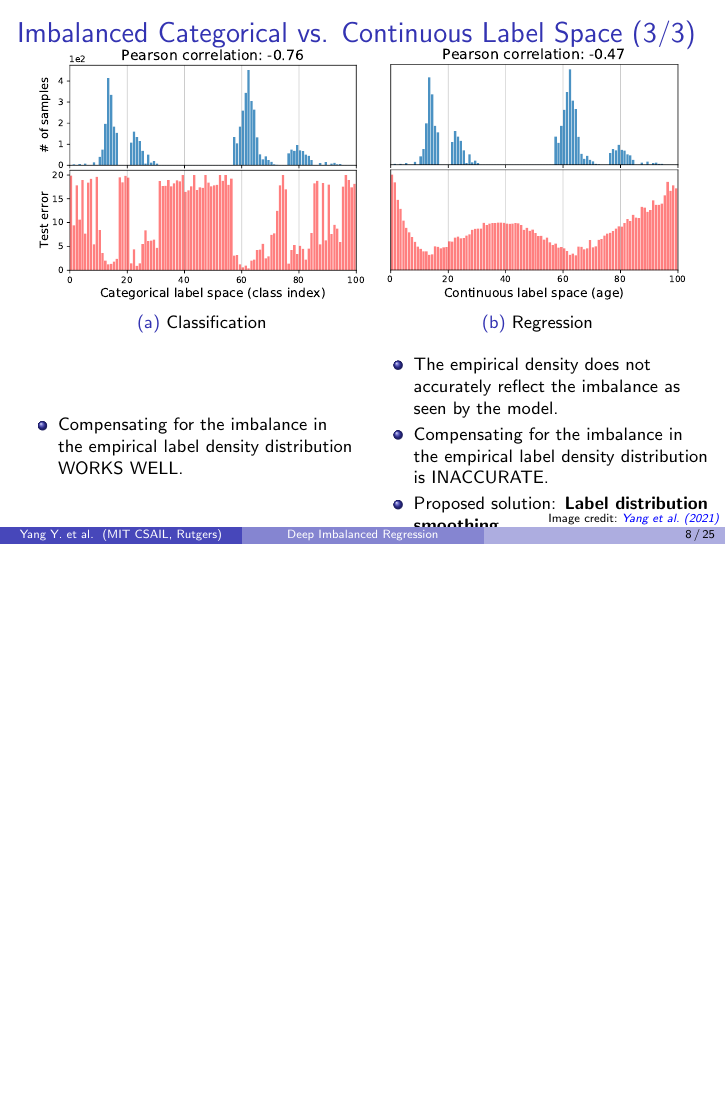
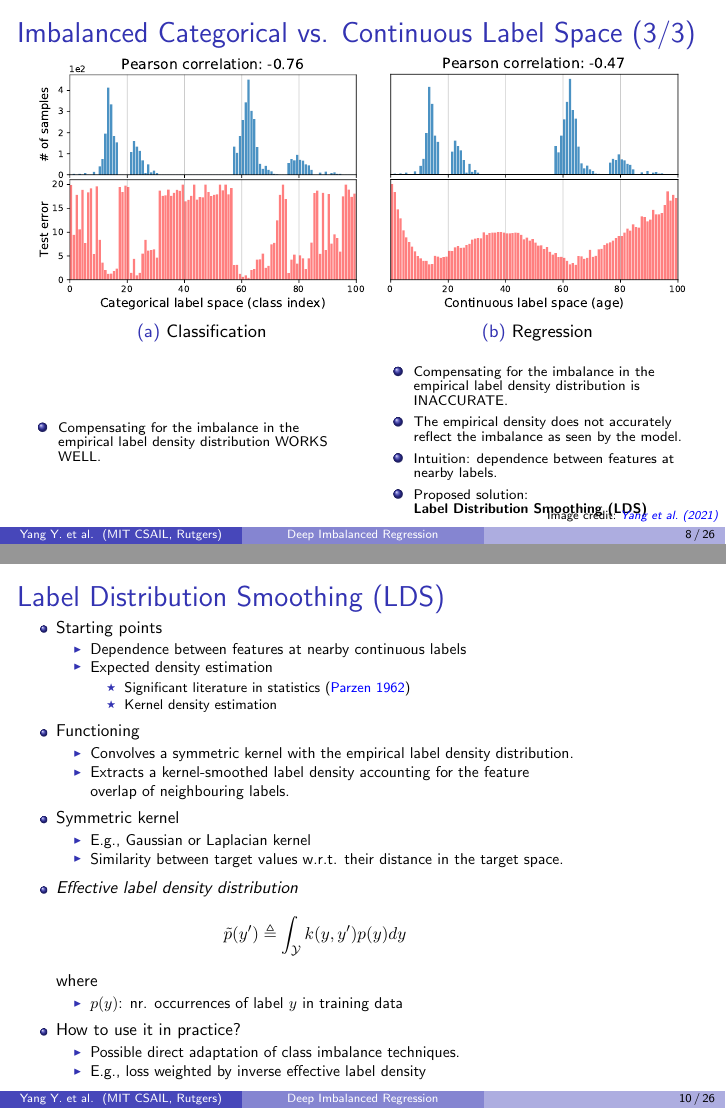
Before and after one commit to GianmarcoMidena/dir-presentation, LaTeX slides (presentation.tex, which reads sections/label_distribution_smoothing.tex): page 10 of 33 before the commit and pages 10 and 12 of 34 after it, the two joined at a grey line, the shorter picture padded with empty space. Compiled offline with pdfLaTeX.

Commit message:
LDS functioning

```diff
--- a/presentation.tex
+++ b/presentation.tex
@@ -14,11 +14,11 @@ hyperref={
 \usepackage{cleveref}
 
 \usepackage{amsmath}
+\usepackage{amssymb}
 \usepackage{bm}
 \usepackage{bbm}
 \usepackage{mathrsfs}
 \usepackage{mathtools}
-\usepackage[cal=boondoxo]{mathalpha}
 
 % Change horizontal spacing
 \setlength{\tabcolsep}{3pt}
--- a/sections/label_distribution_smoothing.tex
+++ b/sections/label_distribution_smoothing.tex
@@ -82,9 +82,9 @@
 		\end{subfigure}
 		%\caption{}
 	\end{figure}
-	\footnotesize
 	\vspace{-1em}
 	\begin{columns}
+		\fontsize{7pt}{7.2}\selectfont
 		\begin{column}{0.5\textwidth}
 			\begin{itemize}
 				\item Compensating for the imbalance in the empirical label
@@ -92,11 +92,12 @@
 			\end{itemize}
 		\end{column}
 		\begin{column}{0.5\textwidth}
-			\begin{itemize}\setlength\itemsep{0em}
-				\item The empirical density does not accurately reflect the imbalance as seen by the model.
+			\begin{itemize}\setlength\itemsep{.5em}
 				\item Compensating for the imbalance in the empirical label
 				density distribution is INACCURATE.
-				\item Proposed solution: \textbf{Label distribution smoothing}
+				\item The empirical density does not accurately reflect the imbalance as seen by the model.
+				\item Intuition: dependence between features at nearby labels.
+				\item Proposed solution: \\\textbf{Label Distribution Smoothing (LDS)}
 			\end{itemize}
 		\end{column}
 	\end{columns}
@@ -110,3 +111,40 @@
 	\end{figure}
 	\credit{Image}{yang2021delving}
 \end{frame}
+
+\begin{frame}[shrink=3]{Label Distribution Smoothing (LDS)}
+	\begin{itemize}\setlength\itemsep{.5em}
+		\item  Starting points
+		\begin{itemize}
+			\item Dependence between features at nearby continuous labels
+			\item Expected density estimation
+			\begin{itemize}
+				\item Significant literature in statistics~(\cite{parzen1962estimation})
+				\item Kernel density estimation
+			\end{itemize}
+		\end{itemize}
+		\item Functioning
+		\begin{itemize}
+			\item Convolves a symmetric kernel with the empirical label density distribution.
+			\item Extracts a kernel-smoothed label density accounting for the feature overlap of neighbouring labels.
+		\end{itemize}
+		\item Symmetric kernel
+		\begin{itemize}
+			\item E.g., Gaussian or Laplacian kernel
+			\item Similarity between target values w.r.t. their distance in the target space.
+		\end{itemize}
+		\item \emph{Effective label density distribution}
+		\begin{equation*}
+			\tilde{p}(y') \triangleq \int_\mathcal{Y} k(y,y')p(y)dy
+		\end{equation*}
+		where
+		\begin{itemize}
+			\item $p(y)$: nr. occurrences of label $y$ in training data
+		\end{itemize}
+		\item How to use it in practice?
+		\begin{itemize}
+			\item Possible direct adaptation of class imbalance techniques.
+			\item E.g., loss weighted by inverse effective label density
+		\end{itemize}
+	\end{itemize}
+\end{frame}
```
Also changed, not shown: references.bib (+10 -0 lines), presentation.pdf, presentation.tex (2 more changed lines).
